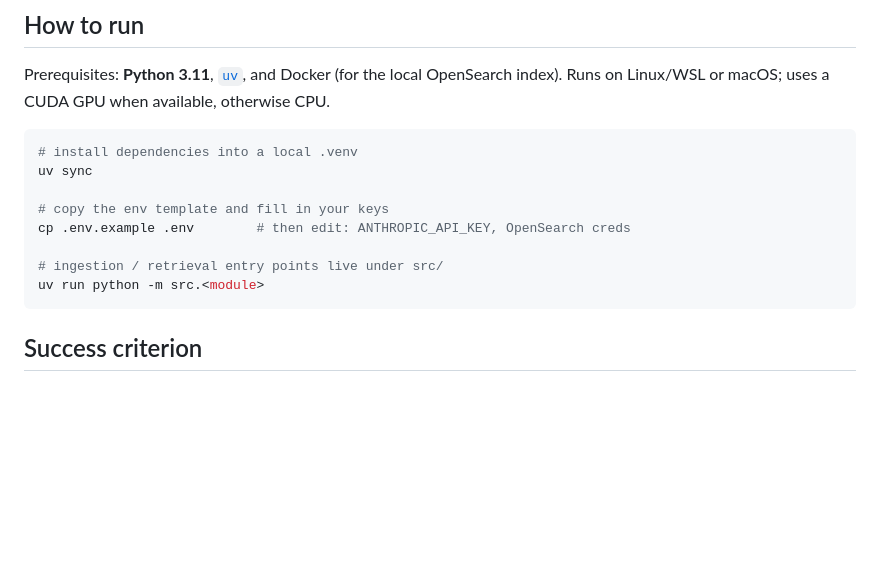
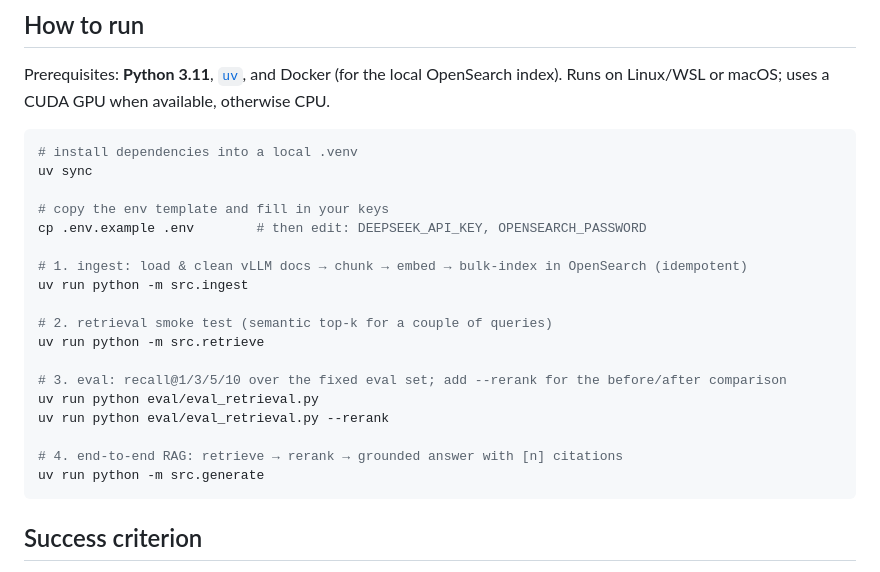
Before and after one commit to Ezreal222/ragops-copilot, a Markdown page: README.md, the part around one of its changes. Rendered like a GitHub page; blank space fills up the shorter version.

````diff
--- a/README.md
+++ b/README.md
@@ -62,10 +95,20 @@ OpenSearch index). Runs on Linux/WSL or macOS; uses a CUDA GPU when available, o
 uv sync
 
 # copy the env template and fill in your keys
-cp .env.example .env        # then edit: ANTHROPIC_API_KEY, OpenSearch creds
+cp .env.example .env        # then edit: DEEPSEEK_API_KEY, OPENSEARCH_PASSWORD
 
-# ingestion / retrieval entry points live under src/
-uv run python -m src.<module>
+# 1. ingest: load & clean vLLM docs → chunk → embed → bulk-index in OpenSearch (idempotent)
+uv run python -m src.ingest
+
+# 2. retrieval smoke test (semantic top-k for a couple of queries)
+uv run python -m src.retrieve
+
+# 3. eval: recall@1/3/5/10 over the fixed eval set; add --rerank for the before/after comparison
+uv run python eval/eval_retrieval.py
+uv run python eval/eval_retrieval.py --rerank
+
+# 4. end-to-end RAG: retrieve → rerank → grounded answer with [n] citations
+uv run python -m src.generate
 ```
 
 ## Success criterion
````
Also changed, not shown: other parts of README.md (+36 -3 lines).
